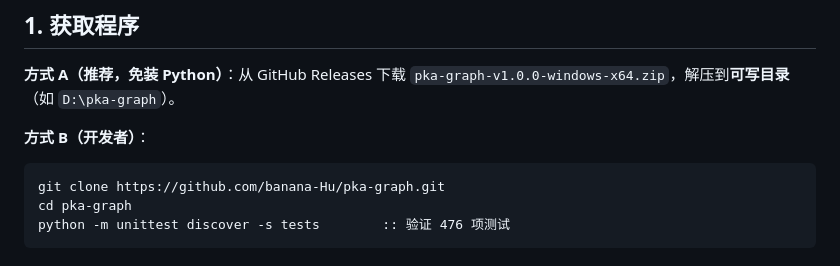
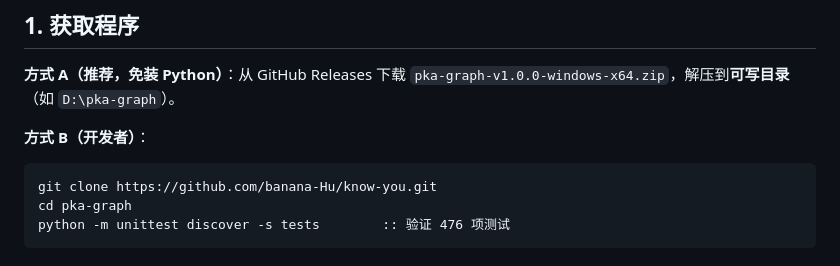
Before and after one commit to banana-Hu/pka-graph, a Markdown page: docs/从零开始-建立你自己的知识库.md, the part around the change. Drawn GitHub-style.

````diff
--- a/docs/从零开始-建立你自己的知识库.md
+++ b/docs/从零开始-建立你自己的知识库.md
@@ -18,7 +18,7 @@
 **方式 B（开发者）**：
 
 ```bat
-git clone https://github.com/banana-Hu/pka-graph.git
+git clone https://github.com/banana-Hu/know-you.git
 cd pka-graph
 python -m unittest discover -s tests        :: 验证 476 项测试
 ```
````
Also changed, not shown: README.md (+5 -2 lines).
